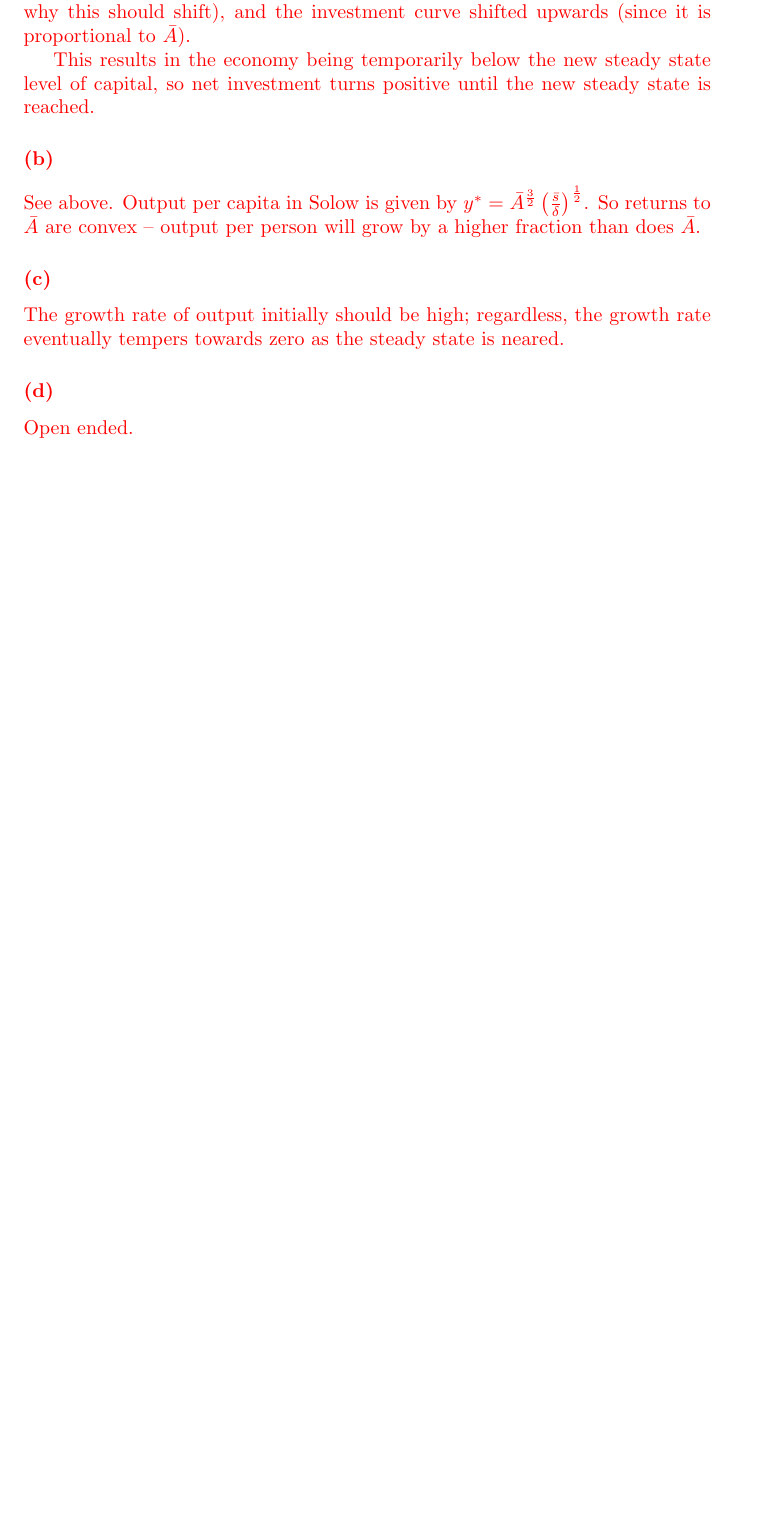
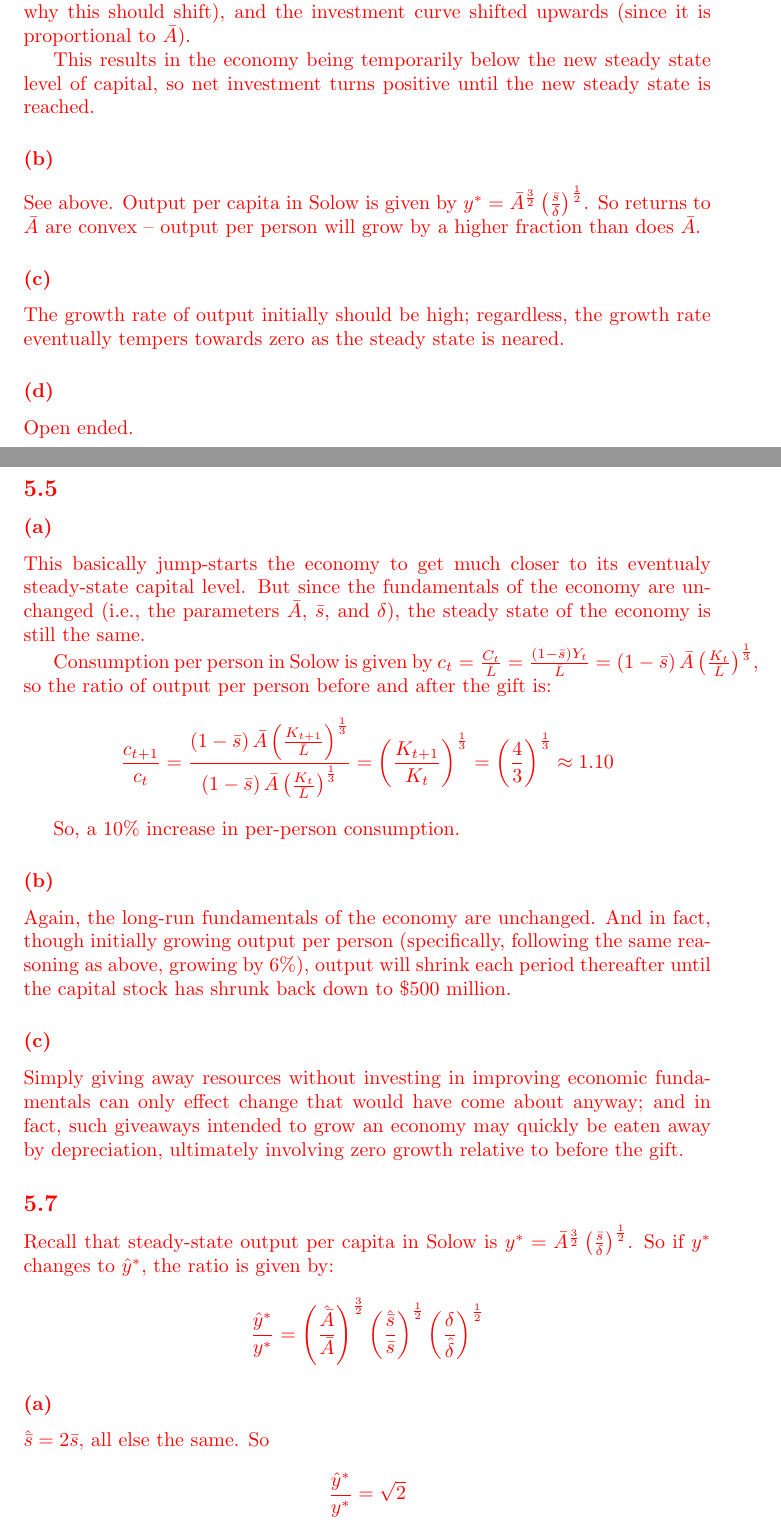
Before and after one commit to MichaelChirico/teaching, a LaTeX document (xian_2016/302_macro/hw_02_sol.tex): part of page 2 of 2 before the commit and two parts of pages 2 and 3 of 4 after it, the two joined at a grey line, cut so that both start at the same text, the shorter picture padded with empty space. Compiled offline with pdfLaTeX.

Commit message:
completed hw2 solution

```diff
--- a/xian_2016/302_macro/hw_02_sol.tex
+++ b/xian_2016/302_macro/hw_02_sol.tex
@@ -81,3 +81,34 @@ The growth rate of output initially should be high; regardless, the growth rate
 
 Open ended.
 
+\subsection*{5.5}
+
+\subsubsection*{(a)}
+
+This basically jump-starts the economy to get much closer to its eventualy steady-state capital level. But since the fundamentals of the economy are unchanged (i.e., the parameters $\bar{A}$, $\bar{s}$, and $\delta$), the steady state of the economy is still the same.
+
+Consumption per person in Solow is given by $c_t = \frac{C_t}{\bar{L}} = \frac{\left(1-\bar{s}\right) Y_t}{\bar{L}} = \left(1-\bar{s}\right) \bar{A} \left( \frac{K_t}{\bar{L}} \right)^{\frac13}$, so the ratio of output per person before and after the gift is:
+
+\[ \frac{c_{t+1}}{c_t} = \frac{\left(1-\bar{s}\right) \bar{A} \left( \frac{K_{t+1}}{\bar{L}} \right)^{\frac13}}{\left(1-\bar{s}\right) \bar{A} \left( \frac{K_t}{\bar{L}} \right)^{\frac13}} = \left( \frac{K_{t+1}}{K_t} \right)^{\frac13} = \left( \frac43 \right)^{\frac13} \approx 1.10 \]
+
+So, a 10\% increase in per-person consumption.
+
+\subsubsection*{(b)}
+
+Again, the long-run fundamentals of the economy are unchanged. And in fact, though initially growing output per person (specifically, following the same reasoning as above, growing by 6\%), output will shrink each period thereafter until the capital stock has shrunk back down to \$500 million.
+
+\subsubsection*{(c)}
+
+Simply giving away resources without investing in improving economic fundamentals can only effect change that would have come about anyway; and in fact, such giveaways intended to grow an economy may quickly be eaten away by depreciation, ultimately involving zero growth relative to before the gift.
+
+\subsection*{5.7}
+
+Recall that steady-state output per capita in Solow is $y^{*} = \bar{A}^{\frac32} \left( \frac{\bar{s}}{\delta} \right)^{\frac12}$. So if $y^{*}$ changes to $\hat{y}^{*}$, the ratio is given by:
+
+\[ \frac{\hat{y}^{*}}{y^{*}} = \left( \frac{\hat{\bar{A}}}{\bar{A}} \right)^{\frac32} \left( \frac{\hat{\bar{s}}}{\bar{s}} \right)^{\frac12} \left( \frac{\delta}{\hat{\delta}} \right)^{\frac12}\]
+
+\subsubsection*{(a)}
+
+$\hat{\bar{s}} = 2\bar{s}$, all else the same. So
+
+\[ \frac{\hat{y}^{*}}{y^{*}} = \sqrt{2} \]
```
Also changed, not shown: xian_2016/302_macro/hw_02_sol.pdf, xian_2016/302_macro/hw_02_sol.tex (25 more changed lines).
